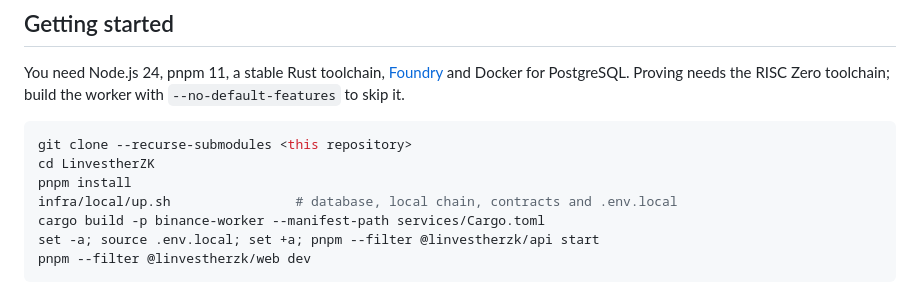
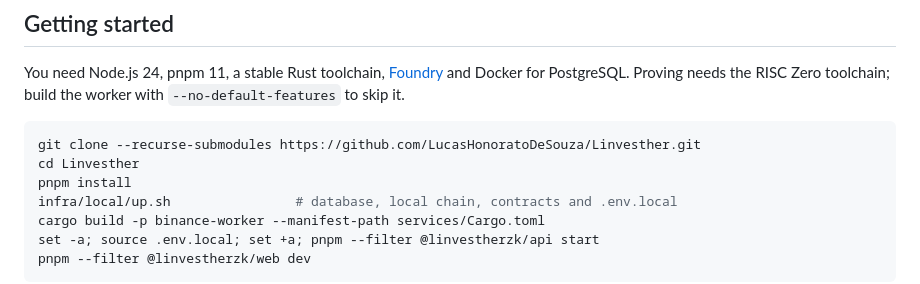
Before and after one commit to LucasHonoratoDeSouza/Linvesther, a Markdown page: README.md, the part around the change. Rendered like a GitHub page.

Commit message:
docs: use the repository's clone URL in the README
Refs #40.

````diff
--- a/README.md
+++ b/README.md
@@ -106,8 +106,8 @@ and Docker for PostgreSQL. Proving needs the RISC Zero toolchain; build the work
 with `--no-default-features` to skip it.
 
 ```sh
-git clone --recurse-submodules <this repository>
-cd LinvestherZK
+git clone --recurse-submodules https://github.com/LucasHonoratoDeSouza/Linvesther.git
+cd Linvesther
 pnpm install
 infra/local/up.sh                # database, local chain, contracts and .env.local
 cargo build -p binance-worker --manifest-path services/Cargo.toml
````
